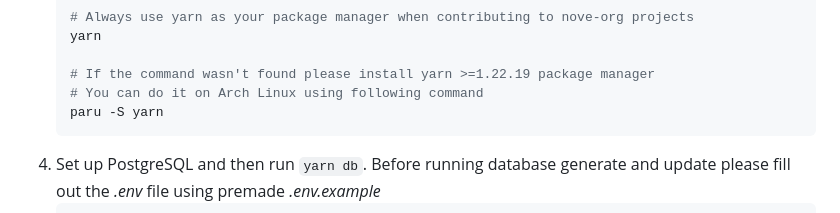
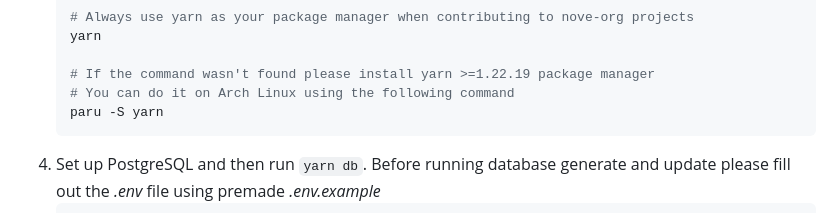
Before and after one commit to nove-org/NAPI, a Markdown page: README.md, the part around the change. Drawn GitHub-style.

Commit message:
fix: typos in readme

````diff
--- a/README.md
+++ b/README.md
@@ -21,7 +21,7 @@ Full-featured API that handles most of the Nove projects. Including: OAuth2, acc
    yarn
 
    # If the command wasn't found please install yarn >=1.22.19 package manager
-   # You can do it on Arch Linux using following command
+   # You can do it on Arch Linux using the following command
    paru -S yarn
 6. Set up PostgreSQL and then run `yarn db`. Before running database generate and update please fill out the *.env* file using premade *.env.example*
    ```yml
````
